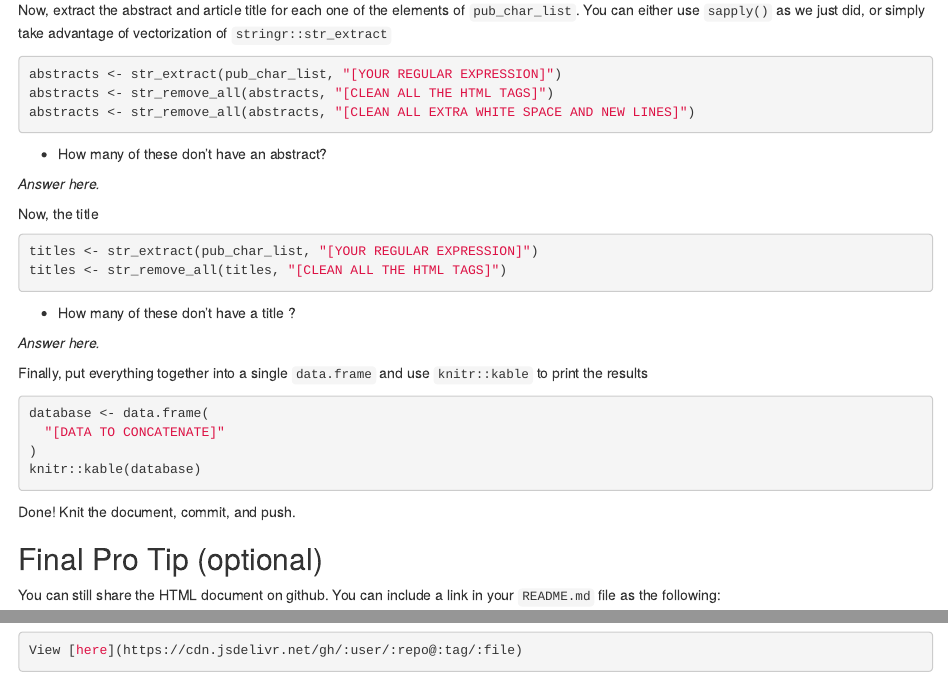
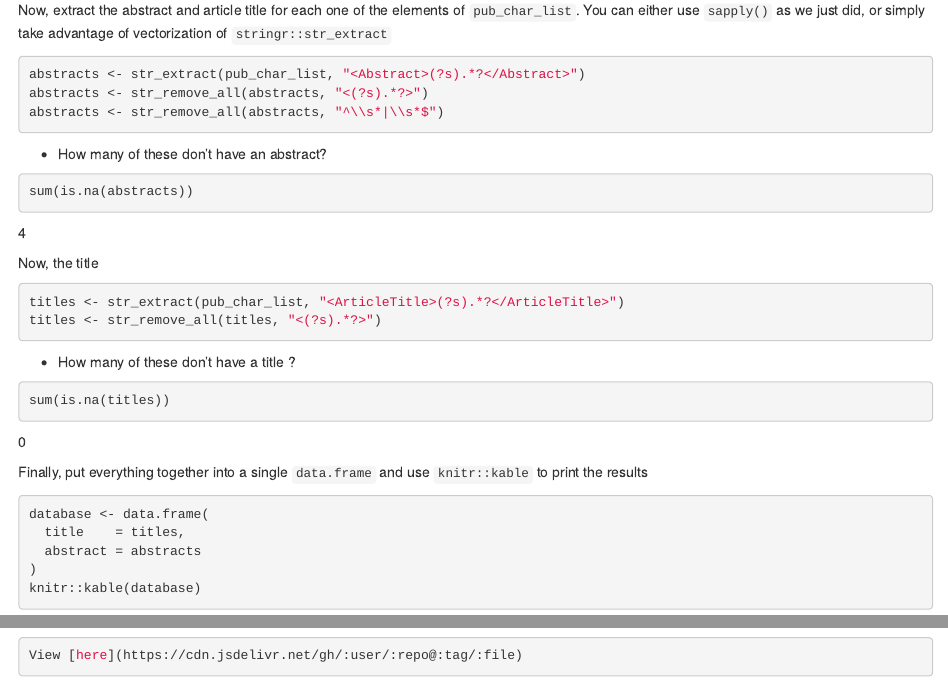
Before and after one commit to e1444/JSC370-labs, an R Markdown document (lab06/06-lab.Rmd): the page in a window 1100 px wide, from 3110 px down, and a second part further down, joined at a grey line. Rendered offline with R 4.5, knitr and Pandoc, with nearby package versions.

Commit message:
Completed Q5

````diff
--- a/lab06/06-lab.Rmd
+++ b/lab06/06-lab.Rmd
@@ -191,32 +191,41 @@ Now, extract the abstract and article title for each one of the elements of
 take advantage of vectorization of `stringr::str_extract`
 
 ```{r extracting-last-bit, eval = FALSE}
-abstracts <- str_extract(pub_char_list, "[YOUR REGULAR EXPRESSION]")
-abstracts <- str_remove_all(abstracts, "[CLEAN ALL THE HTML TAGS]")
-abstracts <- str_remove_all(abstracts, "[CLEAN ALL EXTRA WHITE SPACE AND NEW LINES]")
+abstracts <- str_extract(pub_char_list, "<Abstract>(?s).*?</Abstract>")
+abstracts <- str_remove_all(abstracts, "<(?s).*?>")
+abstracts <- str_remove_all(abstracts, "^\\s*|\\s*$")
 ```
 
   - How many of these don't have an abstract?
 
-_Answer here._
+```{r count-no-abstract, eval = FALSE}
+sum(is.na(abstracts))
+```
+
+4
 
 Now, the title
 
 ```{r process-titles, eval = FALSE}
-titles <- str_extract(pub_char_list, "[YOUR REGULAR EXPRESSION]")
-titles <- str_remove_all(titles, "[CLEAN ALL THE HTML TAGS]")
+titles <- str_extract(pub_char_list, "<ArticleTitle>(?s).*?</ArticleTitle>")
+titles <- str_remove_all(titles, "<(?s).*?>")
 ```
 
 - How many of these don't have a title ?
 
-_Answer here._
+```{r count-no-title, eval = FALSE}
+sum(is.na(titles))
+```
+
+0
 
 Finally, put everything together into a single `data.frame` and use
 `knitr::kable` to print the results
 
 ```{r build-db, eval = FALSE}
 database <- data.frame(
-  "[DATA TO CONCATENATE]"
+  title    = titles,
+  abstract = abstracts
 )
 knitr::kable(database)
 ```
````
